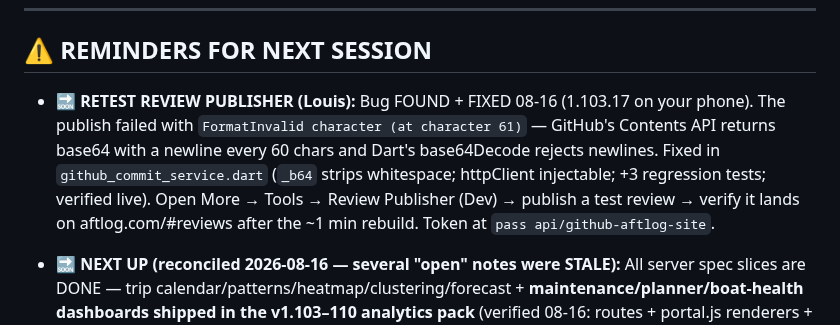
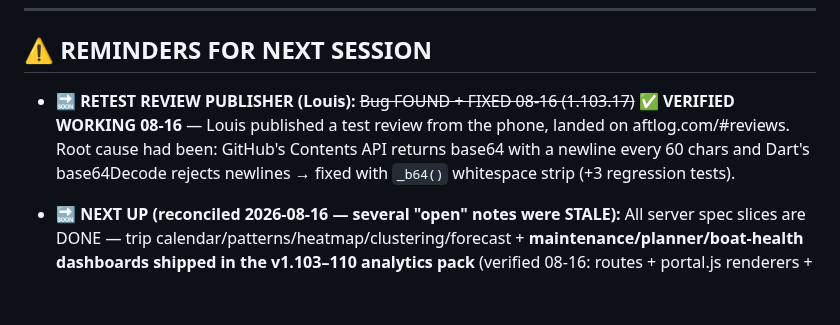
Before and after one commit to aftlog/aftlog-site, a Markdown page: AFTLOG-SESSION.md, the part around the change. Drawn GitHub-style; blank space fills up the shorter version.

Commit message:
Session 39: Review Publisher VERIFIED working (Louis, 08-16)

```diff
--- a/AFTLOG-SESSION.md
+++ b/AFTLOG-SESSION.md
@@ -6,7 +6,7 @@
 
 ## ⚠️ REMINDERS FOR NEXT SESSION
 
-- **🔜 RETEST REVIEW PUBLISHER (Louis):** Bug FOUND + FIXED 08-16 (1.103.17 on your phone). The publish failed with `FormatInvalid character (at character 61)` — GitHub's Contents API returns base64 with a newline every 60 chars and Dart's base64Decode rejects newlines. Fixed in `github_commit_service.dart` (`_b64` strips whitespace; httpClient injectable; +3 regression tests; verified live). Open More → Tools → Review Publisher (Dev) → publish a test review → verify it lands on aftlog.com/#reviews after the ~1 min rebuild. Token at `pass api/github-aftlog-site`.
+- **🔜 RETEST REVIEW PUBLISHER (Louis):** ~~Bug FOUND + FIXED 08-16 (1.103.17)~~ ✅ **VERIFIED WORKING 08-16** — Louis published a test review from the phone, landed on aftlog.com/#reviews. Root cause had been: GitHub's Contents API returns base64 with a newline every 60 chars and Dart's base64Decode rejects newlines → fixed with `_b64()` whitespace strip (+3 regression tests).
 
 - **🔜 NEXT UP (reconciled 2026-08-16 — several "open" notes were STALE):** All server spec slices are DONE — trip calendar/patterns/heatmap/clustering/forecast + **maintenance/planner/boat-health dashboards shipped in the v1.103–110 analytics pack** (verified 08-16: routes + portal.js renderers + DOM checks, 26 tests green). Per-interval due-soon notifications DONE (feature #72 state-transition alerts). Free-tier gating DONE (#102). 30/90/365 buckets DONE (#101 + server v1.122). **Genuinely open:** ① portal deployment decision (Aug 24 gate — Louis) ② site analytics (GoatCounter/Plausible, planned Aug 11, still zero — no account in pass) ③ Pro purchase: Stripe seam wired, needs backend validation at deployment ④ data blanks (Louis's content: intervals per engine, glossary 29 terms, boat-style prices, quiz weights, calculator assumptions) ⑤ data-level enum labels (DriveType/HullType/DocType/ChecklistType) still EN — future data-layer decision.
 - **🔴 adb stall (Samsung):** plain `adb push` can wedge or silently drop big files. Reliable: chunked push (8MB parts) → verify chunk count (10) → cat on device → md5sum match → pm install. Seen many times 2026-08-14. Also in CODING-STANDARDS §3.
```
